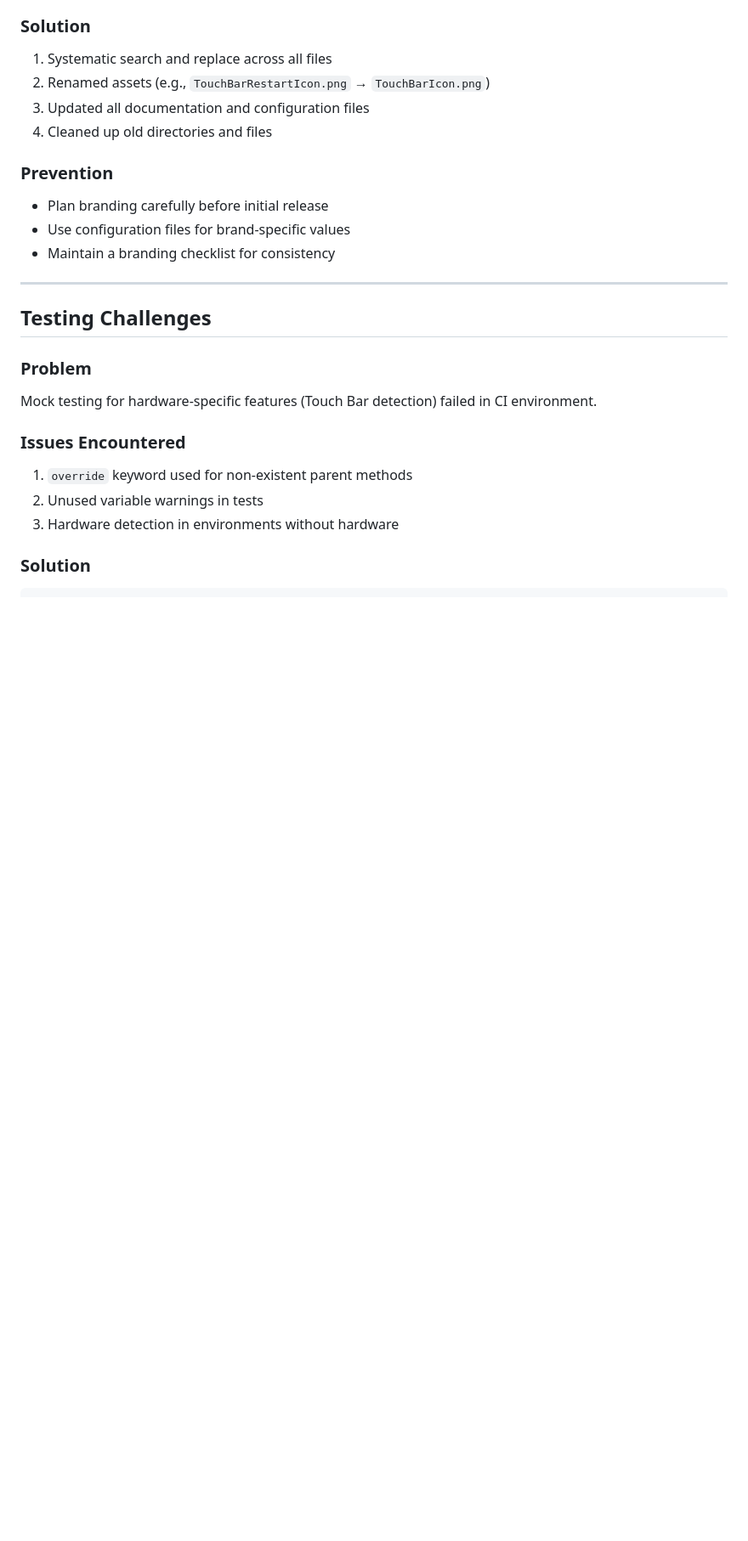
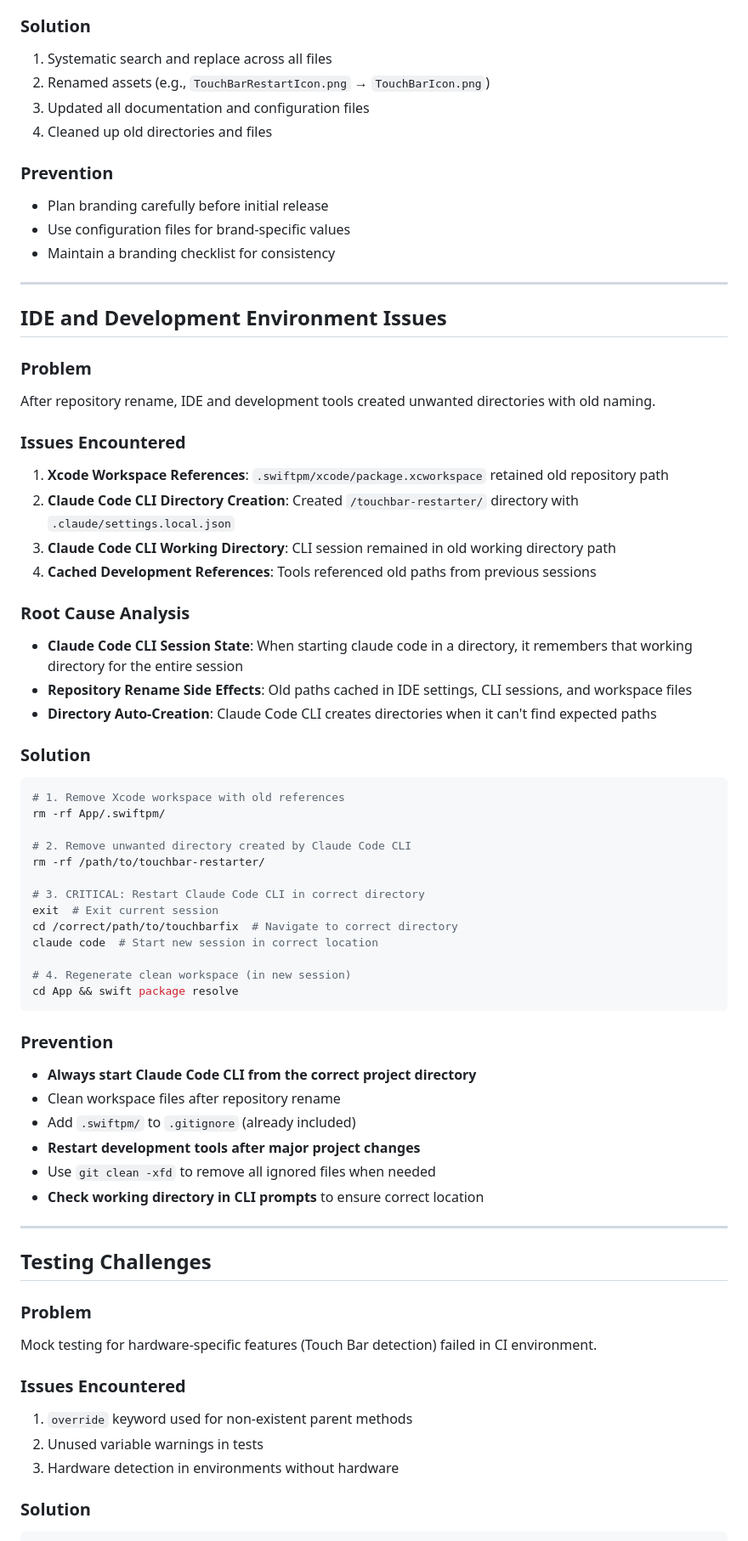
Before and after one commit to ProduktEntdecker/touchbarfix, a Markdown page: Docs/LESSONS-LEARNED.md, the part around the change. Shown at 85% size. Drawn GitHub-style; blank space fills up the shorter version.

Commit message:
docs: document Claude Code CLI working directory issue
Added comprehensive analysis of the touchbar-restarter directory creation:

- Root cause: Claude Code CLI session in old working directory
- Directory auto-creation by CLI when paths don't exist
- Solution: Restart CLI session in correct directory
- Prevention: Always check working directory in CLI prompts

🤖 Generated with [Claude Code](https://claude.ai/code)

Co-Authored-By: Claude <noreply@anthropic.com>

````diff
--- a/Docs/LESSONS-LEARNED.md
+++ b/Docs/LESSONS-LEARNED.md
@@ -151,6 +151,49 @@ Inconsistent naming across the project after rebrand from "Touch Bar Restarter"
 
 ---
 
+## IDE and Development Environment Issues
+
+### Problem
+After repository rename, IDE and development tools created unwanted directories with old naming.
+
+### Issues Encountered
+1. **Xcode Workspace References**: `.swiftpm/xcode/package.xcworkspace` retained old repository path
+2. **Claude Code CLI Directory Creation**: Created `/touchbar-restarter/` directory with `.claude/settings.local.json`
+3. **Claude Code CLI Working Directory**: CLI session remained in old working directory path
+4. **Cached Development References**: Tools referenced old paths from previous sessions
+
+### Root Cause Analysis
+- **Claude Code CLI Session State**: When starting claude code in a directory, it remembers that working directory for the entire session
+- **Repository Rename Side Effects**: Old paths cached in IDE settings, CLI sessions, and workspace files
+- **Directory Auto-Creation**: Claude Code CLI creates directories when it can't find expected paths
+
+### Solution
+```bash
+# 1. Remove Xcode workspace with old references
+rm -rf App/.swiftpm/
+
+# 2. Remove unwanted directory created by Claude Code CLI
+rm -rf /path/to/touchbar-restarter/
+
+# 3. CRITICAL: Restart Claude Code CLI in correct directory
+exit  # Exit current session
+cd /correct/path/to/touchbarfix  # Navigate to correct directory
+claude code  # Start new session in correct location
+
+# 4. Regenerate clean workspace (in new session)
+cd App && swift package resolve
+```
+
+### Prevention
+- **Always start Claude Code CLI from the correct project directory**
+- Clean workspace files after repository rename
+- Add `.swiftpm/` to `.gitignore` (already included)
+- **Restart development tools after major project changes**
+- Use `git clean -xfd` to remove all ignored files when needed
+- **Check working directory in CLI prompts** to ensure correct location
+
+---
+
 ## Testing Challenges
 
 ### Problem
````
